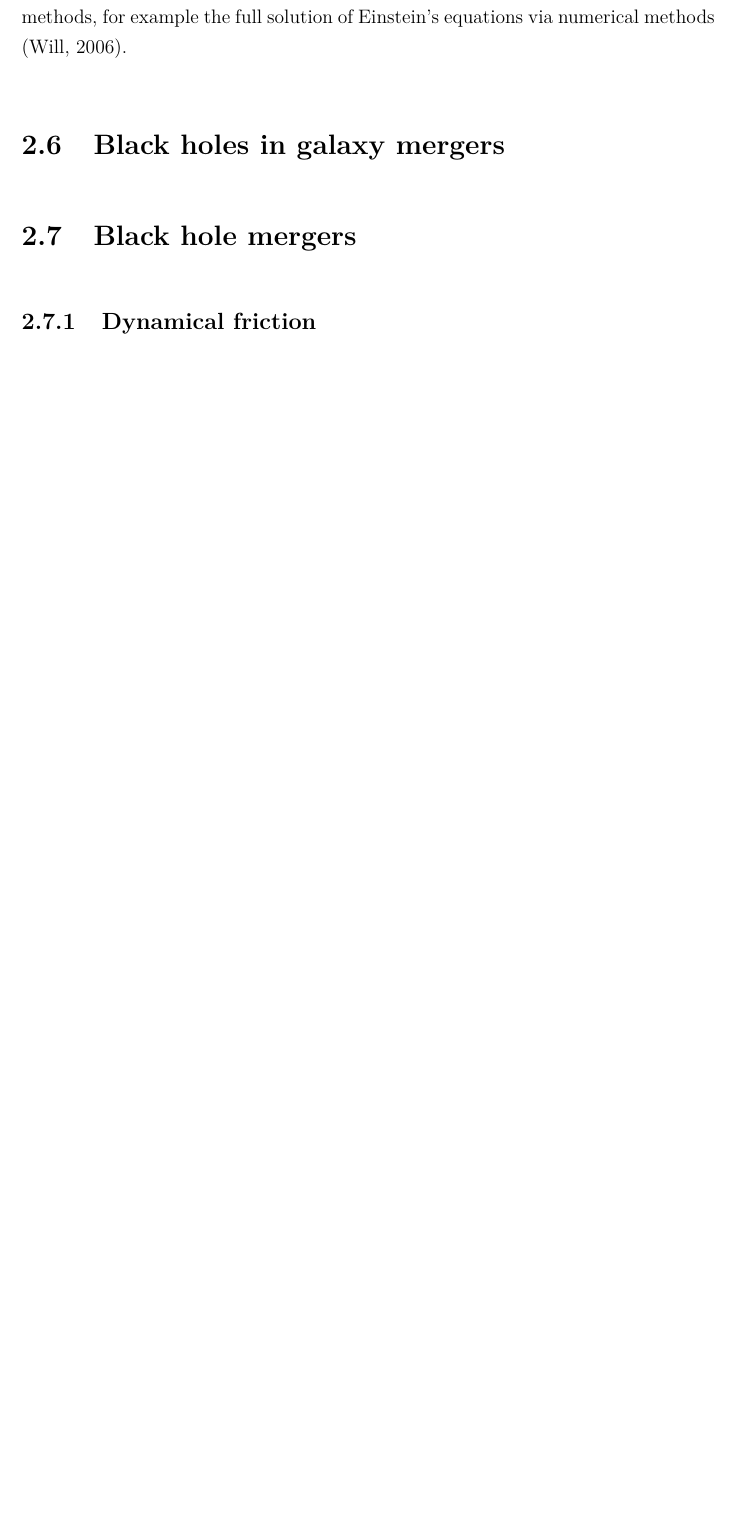
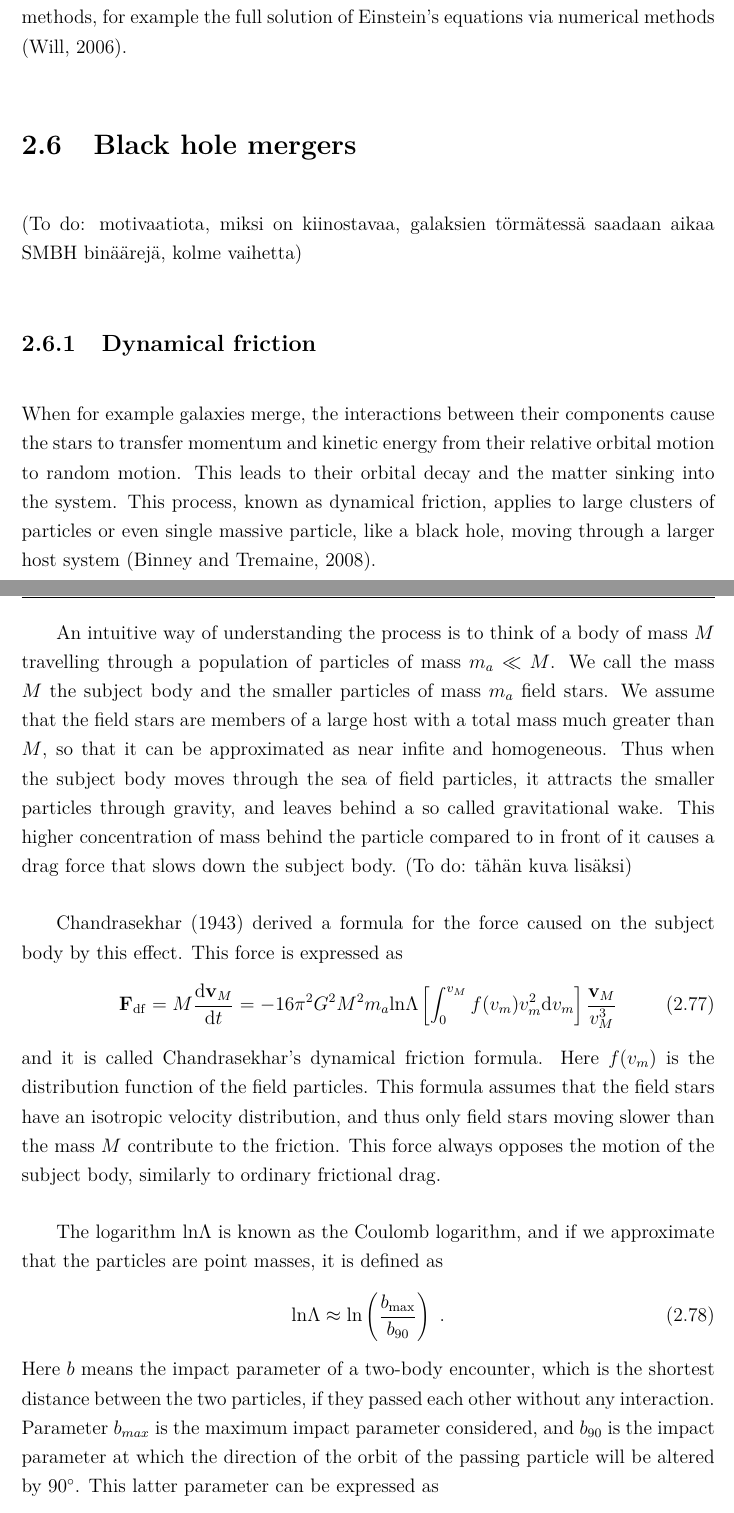
Before and after one commit to vilioja/gradu, a LaTeX thesis (tex/gradu.tex): part of page 37 of 52 before the commit and two parts of pages 37 and 38 of 54 after it, the two joined at a grey line, cut so that both start at the same text, the shorter picture padded with empty space. Compiled offline with pdfLaTeX.

Commit message:
Dynaamisesta kitkasta asiaa

```diff
--- a/tex/gradu.tex
+++ b/tex/gradu.tex
@@ -739,12 +739,28 @@ This was the first case of solving the general relativistic two-body problem, wh
 
 There are some systems that cannot be properly described by post-Newtonian approximation because of their extreme conditions. Some examples of such systems include the final phases of a compact object merger, the cores of supernovae, and the structure of rapidly rotating neutron stars. These must be analysed using different methods, for example the full solution of Einstein's equations via numerical methods \citep{will:2006}.
 
-\section{Black holes in galaxy mergers}
+\section{Black hole mergers}
+
+(To do: motivaatiota, miksi on kiinostavaa, galaksien törmätessä saadaan aikaa SMBH binäärejä, kolme vaihetta)
 
 %TODO kpl 8 Binney ja tremaine, kpl 12 H. Mo
 %open problems tehtävät kotoo
 
-\section{Black hole mergers}
 \subsection{Dynamical friction}
 
-%TODO chandrasekharin kaava
+When for example galaxies merge, the interactions between their components cause the stars to transfer momentum and kinetic energy from their relative orbital motion to random motion. This leads to their orbital decay and the matter sinking into the system. This process, known as dynamical friction, applies to large clusters of particles or even single massive particle, like a black hole, moving through a larger host system \citep{bt-galdyn}.
+
+An intuitive way of understanding the process is to think of a body of mass $M$ travelling through a population of particles of mass $m_a \ll M$. We call the mass $M$ the subject body and the smaller particles of mass $m_a$ field stars. We assume that the field stars are members of a large host with a total mass much greater than $M$, so that it can be approximated as near infite and homogeneous. Thus when the subject body moves through the sea of field particles, it attracts the smaller particles through gravity, and leaves behind a so called gravitational wake. This higher concentration of mass behind the particle compared to in front of it causes a drag force that slows down the subject body. (To do: tähän kuva lisäksi)
+
+\cite{chandrasekhar:1943} derived a formula for the force caused on the subject body by this effect. This force is expressed as
+\begin{equation}
+\mathbf{F}_{\mathrm{df}} = M \frac{\mathrm{d} \mathbf{v}_M}{\mathrm{d} t} = -16 \pi^2 G^2 M^2 m_a \mathrm{ln} \Lambda \left[ \int_0^{v_M} f(v_m) v_m^2 \mathrm{d}v_m \right] \frac{\mathbf{v}_M}{v_M^3} \label{equ:dynamicalfriction}
+\end{equation}
+and it is called Chandrasekhar's dynamical friction formula. Here $f(v_m)$ is the distribution function of the field particles. This formula assumes that the field stars have an isotropic velocity distribution, and thus only field stars moving slower than the mass $M$ contribute to the friction. This force always opposes the motion of the subject body, similarly to ordinary frictional drag.
+
+The logarithm $\mathrm{ln} \Lambda$ is known as the Coulomb logarithm, and if we approximate that the particles are point masses, it is defined as
+\begin{equation}
+\mathrm{ln} \Lambda \approx \mathrm{ln} \left( \frac{b_{\mathrm{max}}}{b_{90}} \right) \ .
+\end{equation}
+Here $b$ means the impact parameter of a two-body encounter, which is the shortest distance between the two particles, if they passed each other without any interaction. Parameter $b_{max}$ is the maximum impact parameter considered, and $b_{90}$ is the impact parameter at which the direction of the orbit of the passing particle will be altered by $90^{\circ}$. This latter parameter can be expressed as
+\begin{equation}
```
Also changed, not shown: tex/lahteet.bib (+12 -0 lines), tex/gradu.pdf, tex/gradu.tex (23 more changed lines).
